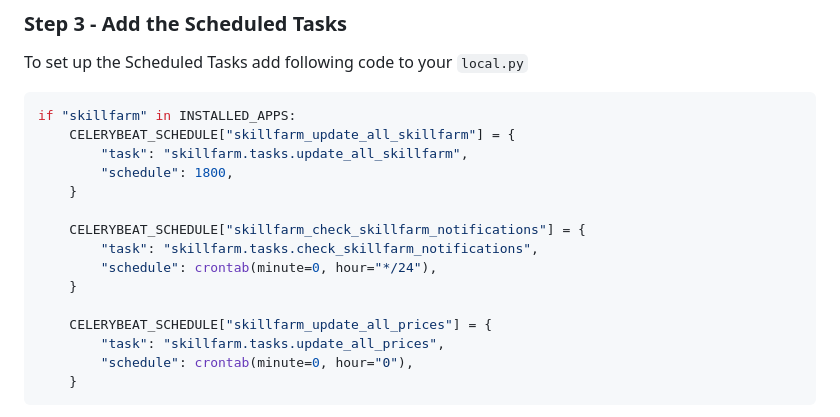
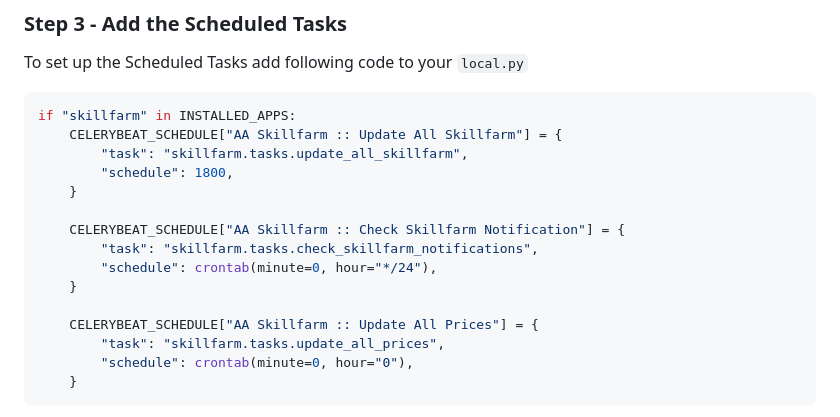
Before and after one commit to Geuthur/aa-skillfarm, a Markdown page: README.md, the part around the change. Rendered like a GitHub page.

Commit message:
[CHANGE] Update Celery Beat schedule keys for clarity

````diff
--- a/README.md
+++ b/README.md
@@ -80,17 +80,17 @@ To set up the Scheduled Tasks add following code to your `local.py`
 
 ```python
 if "skillfarm" in INSTALLED_APPS:
-    CELERYBEAT_SCHEDULE["skillfarm_update_all_skillfarm"] = {
+    CELERYBEAT_SCHEDULE["AA Skillfarm :: Update All Skillfarm"] = {
         "task": "skillfarm.tasks.update_all_skillfarm",
         "schedule": 1800,
     }
 
-    CELERYBEAT_SCHEDULE["skillfarm_check_skillfarm_notifications"] = {
+    CELERYBEAT_SCHEDULE["AA Skillfarm :: Check Skillfarm Notification"] = {
         "task": "skillfarm.tasks.check_skillfarm_notifications",
         "schedule": crontab(minute=0, hour="*/24"),
     }
 
-    CELERYBEAT_SCHEDULE["skillfarm_update_all_prices"] = {
+    CELERYBEAT_SCHEDULE["AA Skillfarm :: Update All Prices"] = {
         "task": "skillfarm.tasks.update_all_prices",
         "schedule": crontab(minute=0, hour="0"),
     }
````
